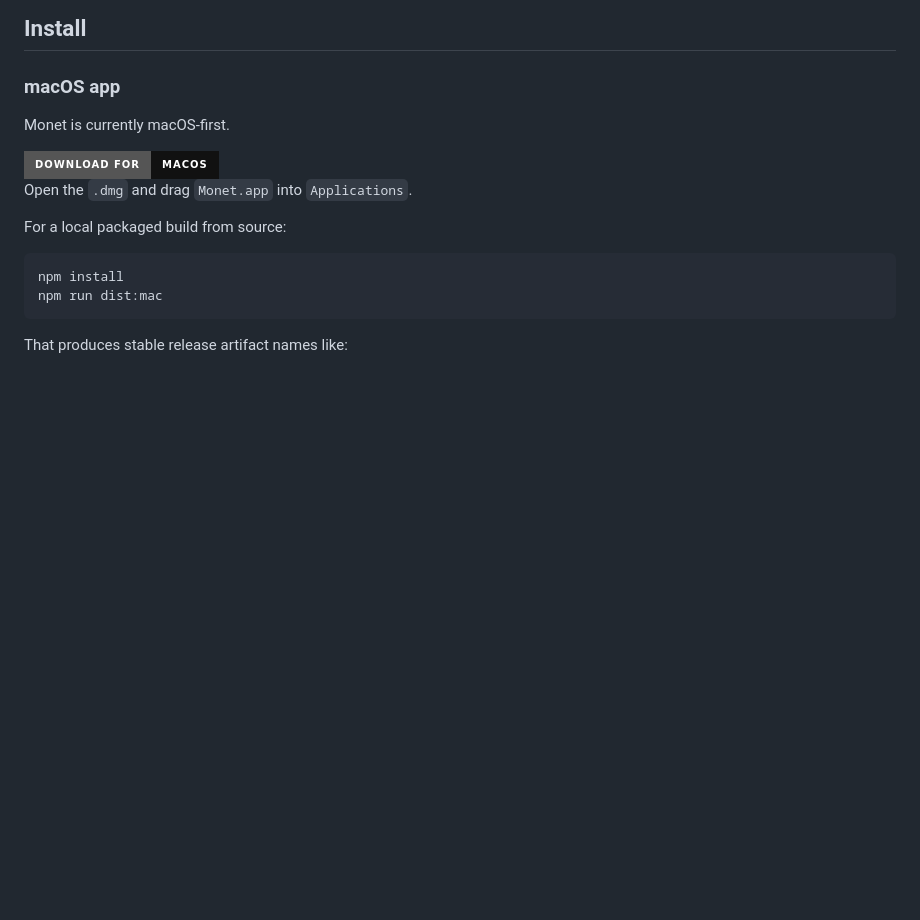
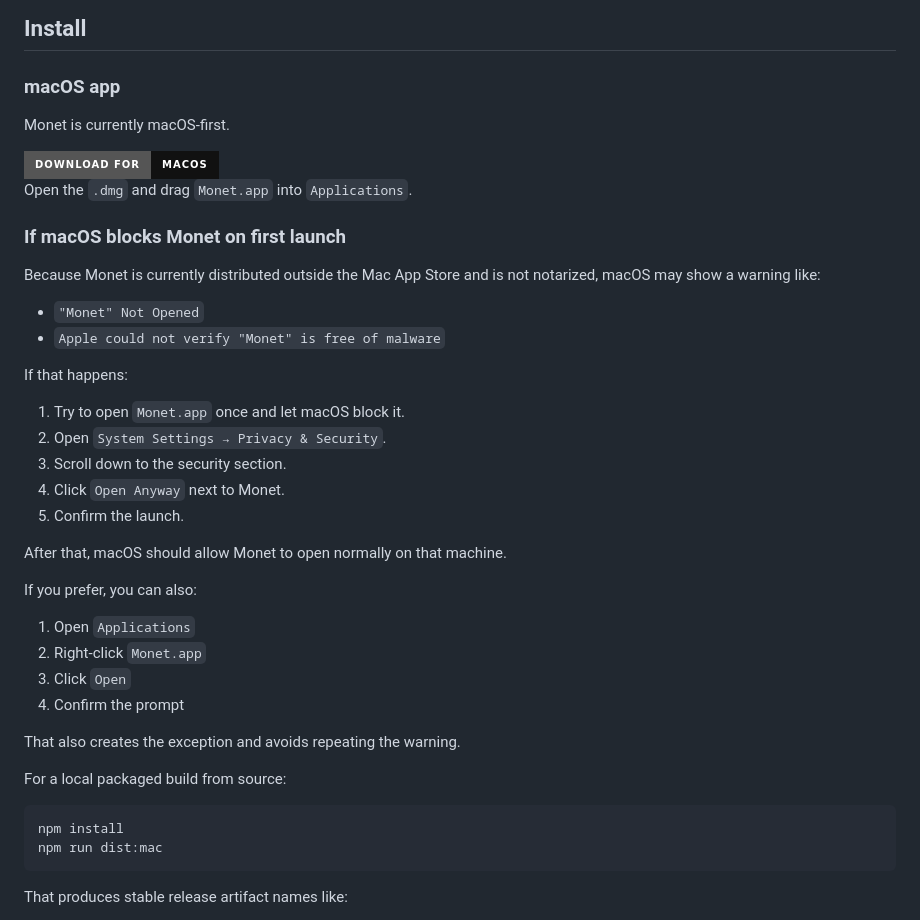
Before and after one commit to Monet-AI-Editor/Monet, a Markdown page: README.md, the part around the change. Rendered like a GitHub page; badges without logos; blank space fills up the shorter version.

Commit message:
docs: add macOS Gatekeeper guidance

```diff
--- a/README.md
+++ b/README.md
@@ -90,6 +90,32 @@ Monet is currently macOS-first.
 </a>
 
 Open the `.dmg` and drag `Monet.app` into `Applications`.
+
+### If macOS blocks Monet on first launch
+
+Because Monet is currently distributed outside the Mac App Store and is not notarized, macOS may show a warning like:
+
+- `"Monet" Not Opened`
+- `Apple could not verify "Monet" is free of malware`
+
+If that happens:
+
+1. Try to open `Monet.app` once and let macOS block it.
+2. Open `System Settings → Privacy & Security`.
+3. Scroll down to the security section.
+4. Click `Open Anyway` next to Monet.
+5. Confirm the launch.
+
+After that, macOS should allow Monet to open normally on that machine.
+
+If you prefer, you can also:
+
+1. Open `Applications`
+2. Right-click `Monet.app`
+3. Click `Open`
+4. Confirm the prompt
+
+That also creates the exception and avoids repeating the warning.
 
 For a local packaged build from source:
 
```
